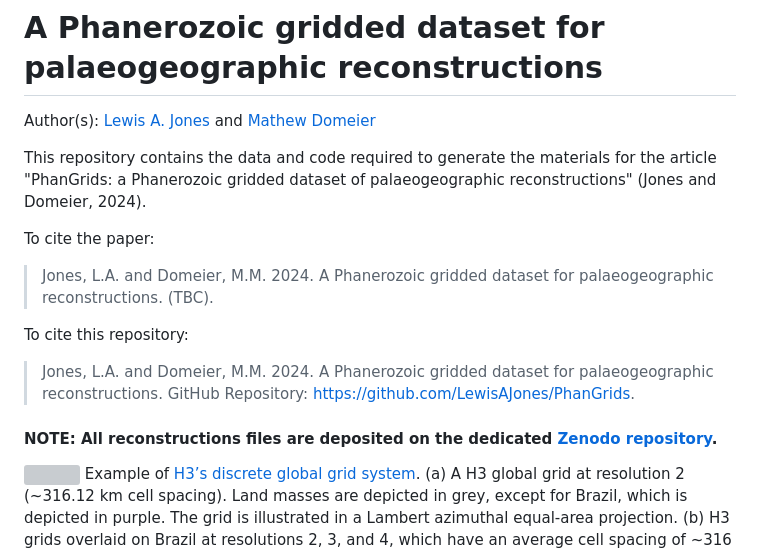
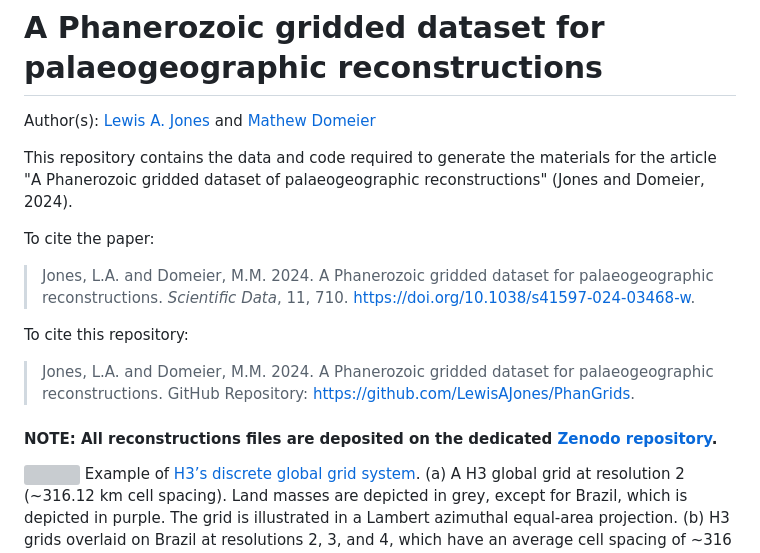
Before and after one commit to LewisAJones/PhanGrids, a Markdown page: README.md, the part around one of its changes. GitHub-like rendering; grey boxes are pictures that could not be loaded.

Commit message:
Update citation and repository links in README

```diff
--- a/README.md
+++ b/README.md
@@ -2,11 +2,11 @@
 
 Author(s): [Lewis A. Jones](mailto:LewisA.Jones@outlook.com) and [Mathew Domeier](mailto:mathewd@uio.no)
 
-This repository contains the data and code required to generate the materials for the article "PhanGrids: a Phanerozoic gridded dataset of palaeogeographic reconstructions" (Jones and Domeier, 2024).
+This repository contains the data and code required to generate the materials for the article "A Phanerozoic gridded dataset of palaeogeographic reconstructions" (Jones and Domeier, 2024).
 
 To cite the paper:
 
-> Jones, L.A. and Domeier, M.M. 2024. A Phanerozoic gridded dataset for palaeogeographic reconstructions. (TBC).
+> Jones, L.A. and Domeier, M.M. 2024. A Phanerozoic gridded dataset for palaeogeographic reconstructions. *Scientific Data*, 11, 710. [https://doi.org/10.1038/s41597-024-03468-w](https://doi.org/10.1038/s41597-024-03468-w).
 
 To cite this repository:
 
```
Also changed, not shown: other parts of README.md (+1 -1 lines).
